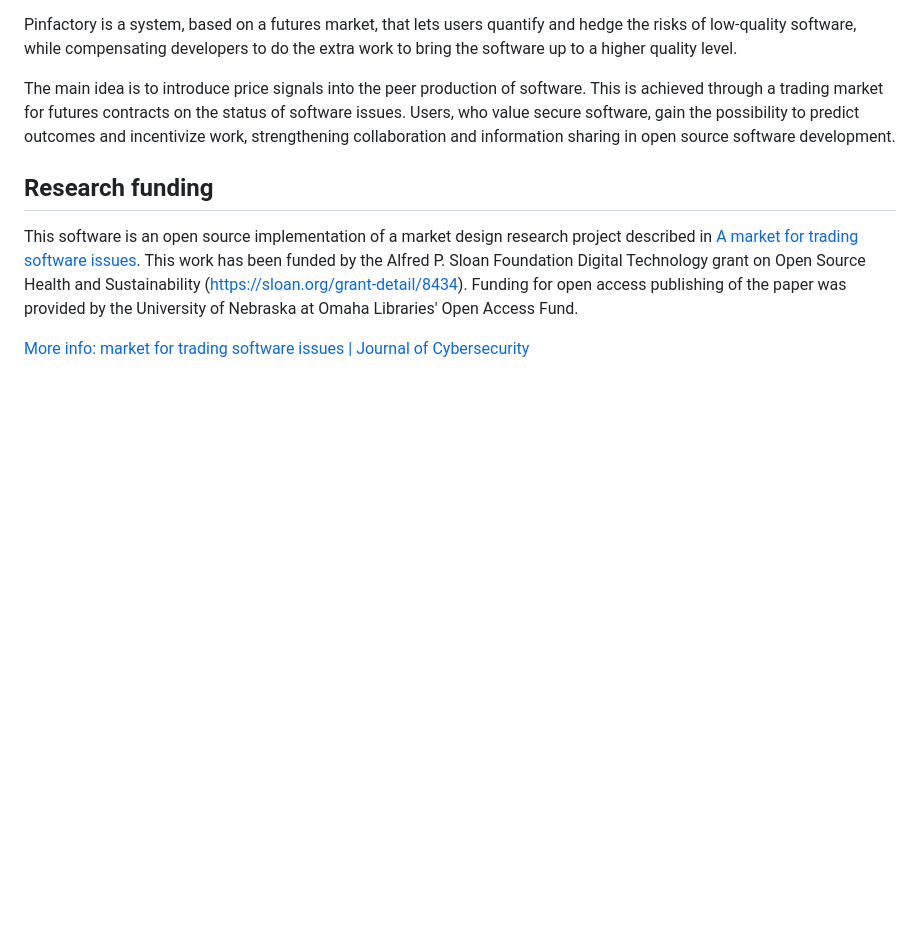
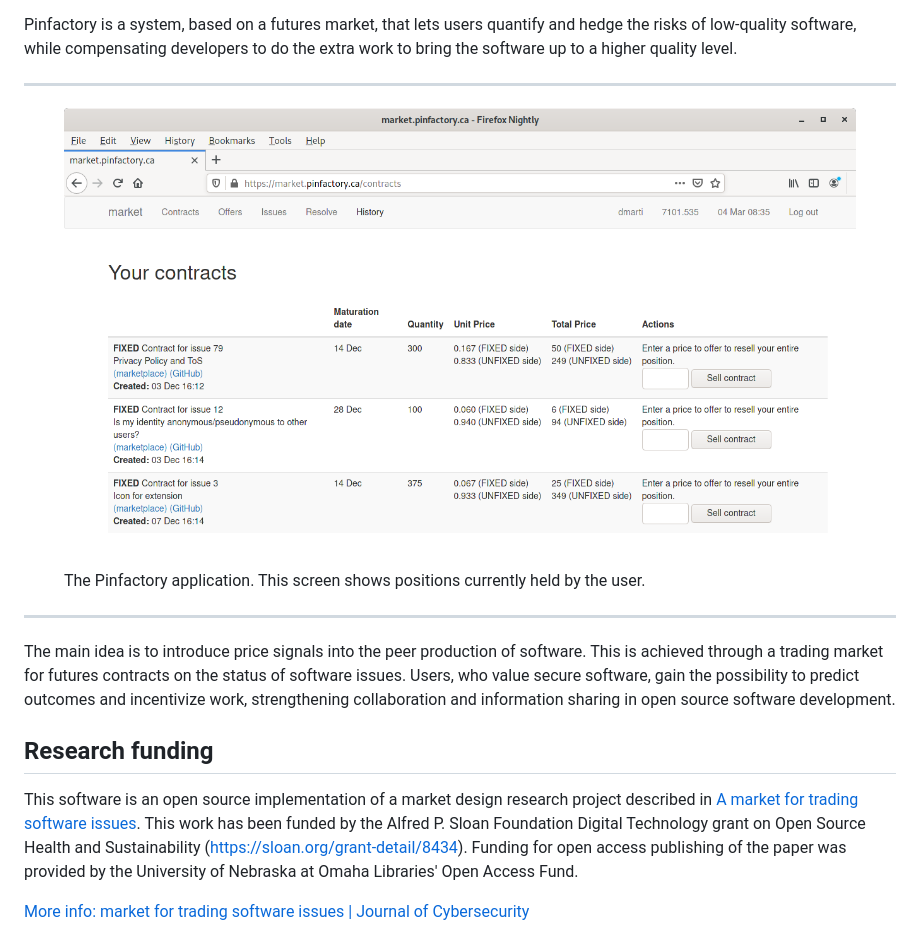
Before and after one commit to pinfactory/www.pinfactory.org, a Markdown page: index.md, the part around the change. Rendered like a GitHub page; pictures changed too: i/screenshot.png (added); blank space fills up the shorter version.

Commit message:
Add screenshot

```diff
--- a/index.md
+++ b/index.md
@@ -13,6 +13,13 @@ that lets users quantify and hedge the risks of
 low-quality software, while compensating developers
 to do the extra work to bring the software up to a
 higher quality level.
+
+<hr>
+<figure>
+<img width="100%" src="i/screenshot.png" alt="Pinfactory screenshot">
+<figcaption>The Pinfactory application. This screen shows positions currently held by the user.</figcaption>
+</figure>
+<hr>
 
 The main idea is to introduce price
 signals into the peer production of software. This
```
Also changed, not shown: 2 other files.
